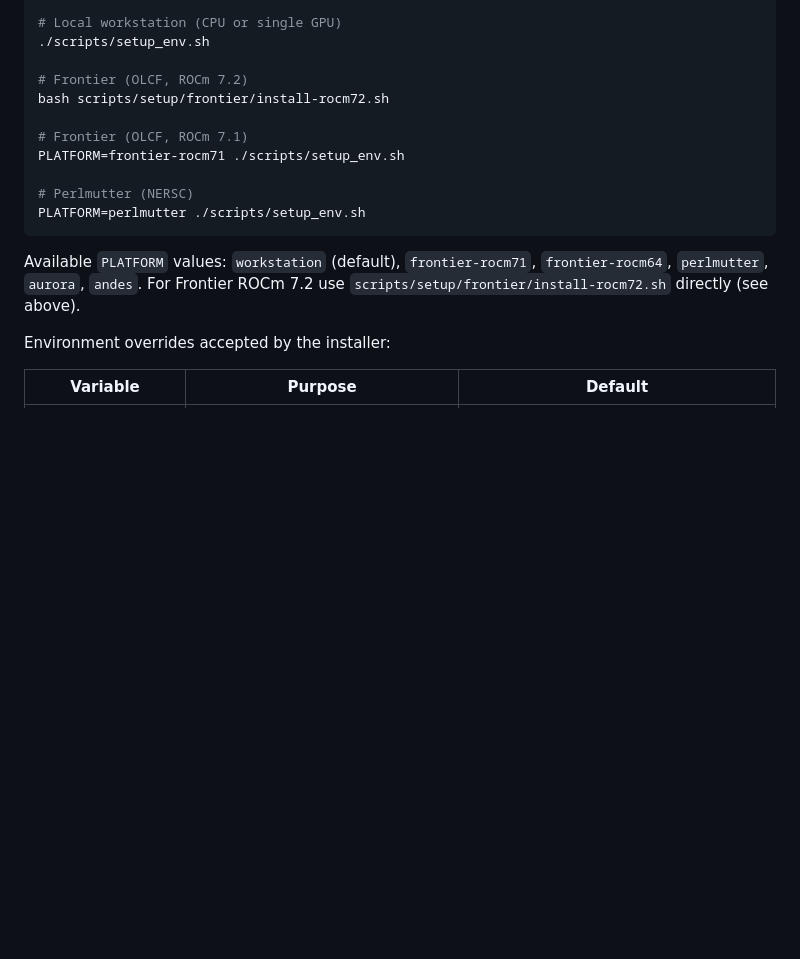
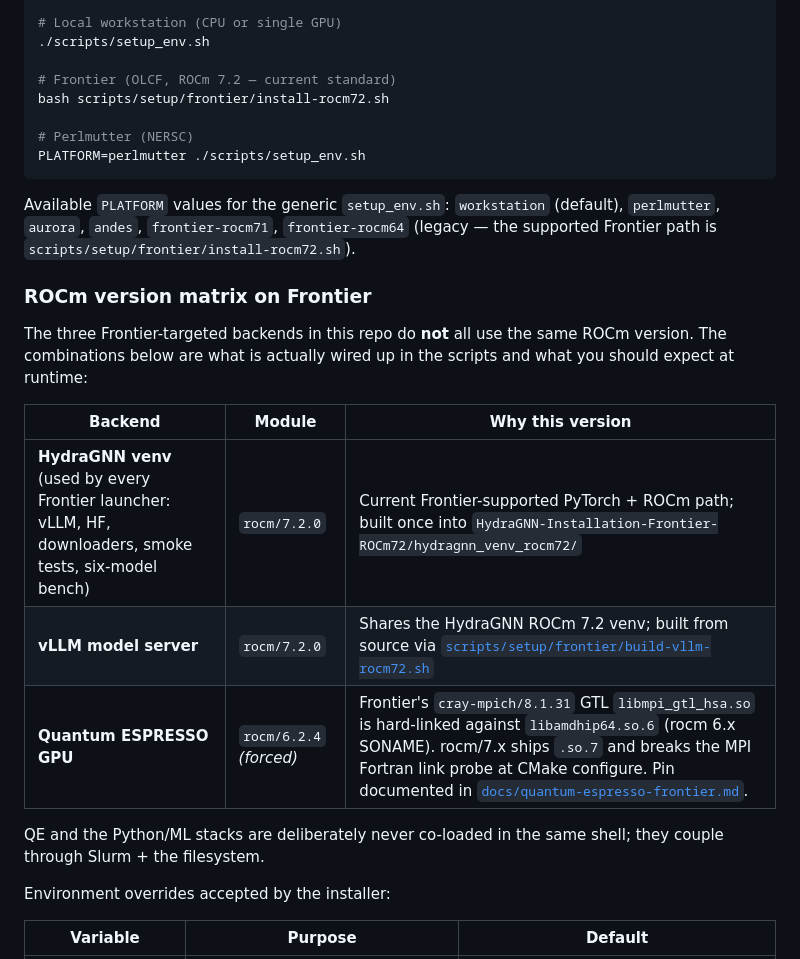
Before and after one commit to ORNL/matsim-agents, a Markdown page: README.md, the part around the change. Drawn GitHub-style; blank space fills up the shorter version.

````diff
--- a/README.md
+++ b/README.md
@@ -139,20 +139,32 @@ cd matsim-agents
 # Local workstation (CPU or single GPU)
 ./scripts/setup_env.sh
 
-# Frontier (OLCF, ROCm 7.2)
+# Frontier (OLCF, ROCm 7.2 — current standard)
 bash scripts/setup/frontier/install-rocm72.sh
-
-# Frontier (OLCF, ROCm 7.1)
-PLATFORM=frontier-rocm71 ./scripts/setup_env.sh
 
 # Perlmutter (NERSC)
 PLATFORM=perlmutter ./scripts/setup_env.sh
 ```
 
-Available `PLATFORM` values:
-`workstation` (default), `frontier-rocm71`, `frontier-rocm64`,
-`perlmutter`, `aurora`, `andes`. For Frontier ROCm 7.2 use
-`scripts/setup/frontier/install-rocm72.sh` directly (see above).
+Available `PLATFORM` values for the generic `setup_env.sh`:
+`workstation` (default), `perlmutter`, `aurora`, `andes`,
+`frontier-rocm71`, `frontier-rocm64` (legacy — the supported Frontier
+path is `scripts/setup/frontier/install-rocm72.sh`).
+
+### ROCm version matrix on Frontier
+
+The three Frontier-targeted backends in this repo do **not** all use the
+same ROCm version. The combinations below are what is actually wired up
+in the scripts and what you should expect at runtime:
+
+| Backend | Module | Why this version |
+|---|---|---|
+| **HydraGNN venv** (used by every Frontier launcher: vLLM, HF, downloaders, smoke tests, six-model bench) | `rocm/7.2.0` | Current Frontier-supported PyTorch + ROCm path; built once into `HydraGNN-Installation-Frontier-ROCm72/hydragnn_venv_rocm72/` |
+| **vLLM model server** | `rocm/7.2.0` | Shares the HydraGNN ROCm 7.2 venv; built from source via [`scripts/setup/frontier/build-vllm-rocm72.sh`](scripts/setup/frontier/build-vllm-rocm72.sh) |
+| **Quantum ESPRESSO GPU** | `rocm/6.2.4` *(forced)* | Frontier's `cray-mpich/8.1.31` GTL `libmpi_gtl_hsa.so` is hard-linked against `libamdhip64.so.6` (rocm 6.x SONAME). rocm/7.x ships `.so.7` and breaks the MPI Fortran link probe at CMake configure. Pin documented in [`docs/quantum-espresso-frontier.md`](docs/quantum-espresso-frontier.md). |
+
+QE and the Python/ML stacks are deliberately never co-loaded in the same
+shell; they couple through Slurm + the filesystem.
 
 Environment overrides accepted by the installer:
 
````
Also changed, not shown: docs/llm-backends-comparison.md (+8 -8 lines), docs/model-download.md (+3 -3 lines).
